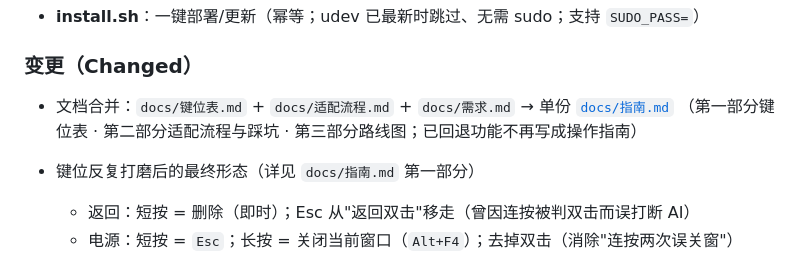
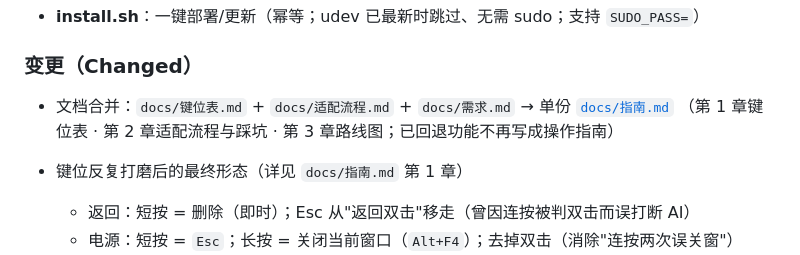
Before and after one commit to chenweidu666/APP-MiRemote-Bar, a Markdown page: CHANGELOG.md, the part around the change. Drawn GitHub-style.

```diff
--- a/CHANGELOG.md
+++ b/CHANGELOG.md
@@ -30,9 +30,9 @@
 ### 变更（Changed）
 
 - 文档合并：`docs/键位表.md` + `docs/适配流程.md` + `docs/需求.md` → 单份 [`docs/指南.md`](docs/指南.md)
-  （第一部分键位表 · 第二部分适配流程与踩坑 · 第三部分路线图；已回退功能不再写成操作指南）
+  （第 1 章键位表 · 第 2 章适配流程与踩坑 · 第 3 章路线图；已回退功能不再写成操作指南）
 
-- 键位反复打磨后的最终形态（详见 `docs/指南.md` 第一部分）
+- 键位反复打磨后的最终形态（详见 `docs/指南.md` 第 1 章）
   - 返回：短按 = 删除（即时）；Esc 从"返回双击"移走（曾因连按被判双击而误打断 AI）
   - 电源：短按 = `Esc`；长按 = 关闭当前窗口（`Alt+F4`）；去掉双击（消除"连按两次误关窗"）
   - 主页：去掉短按/长按，只保留双击启动 OpenCode
```
Also changed, not shown: CONTRIBUTING.md (+1 -1 lines), docs/指南.md (+1 -1 lines).
